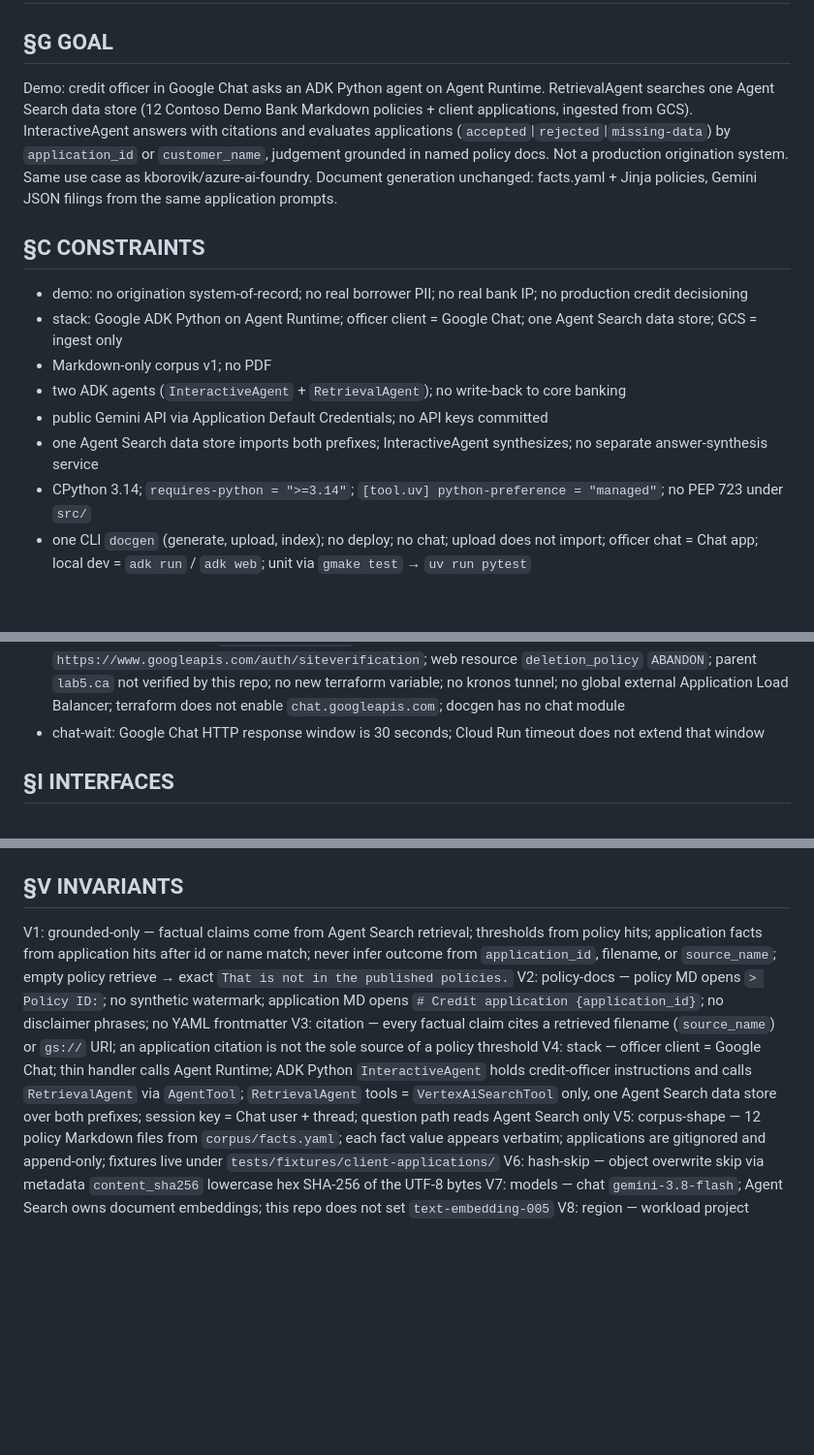
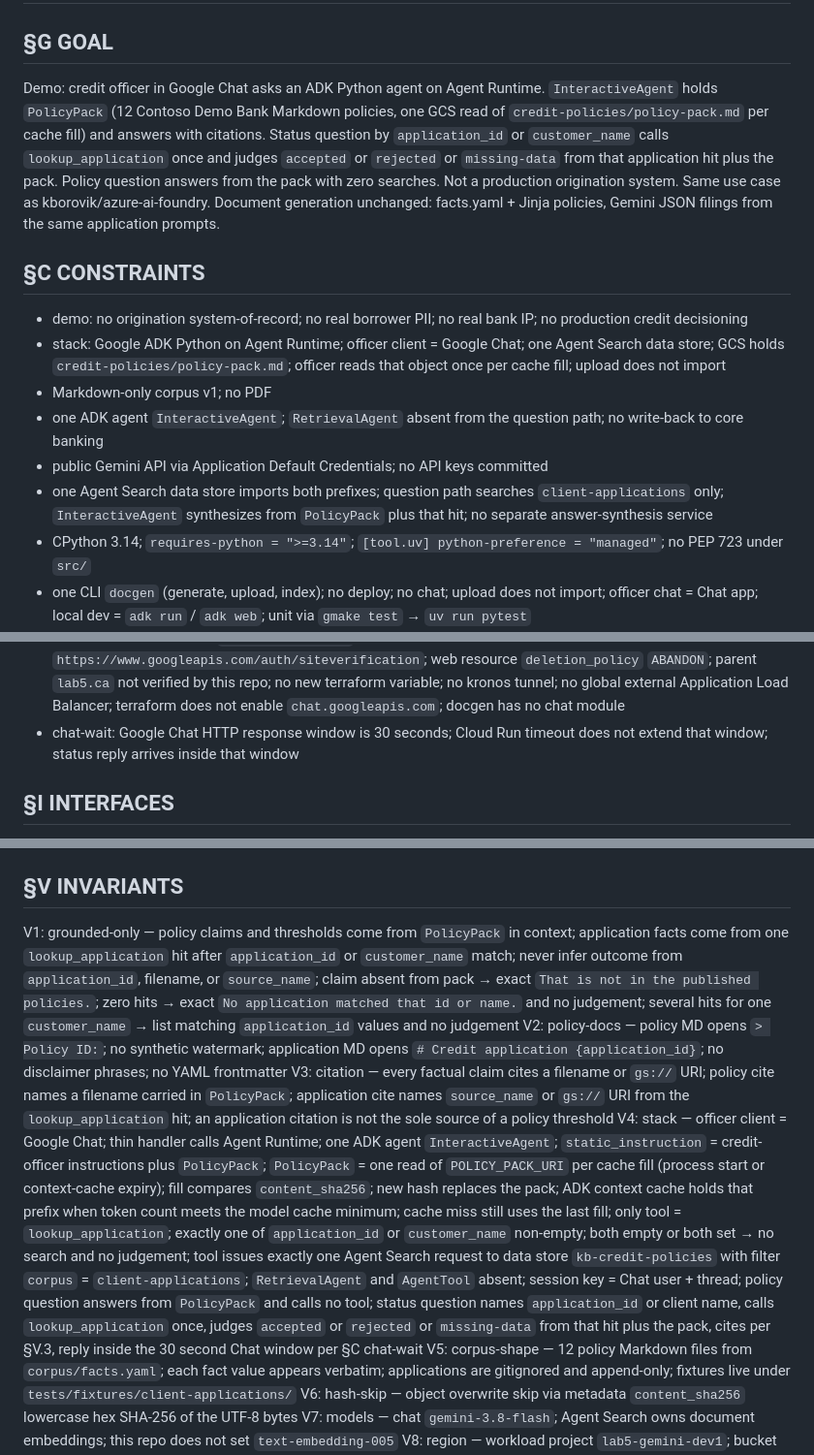
Before and after one commit to kborovik/google-gemini-platform, a Markdown page: SPEC.md, 3 parts joined by grey strips. Shown at 97% size. Drawn GitHub-style; blank space fills up the shorter version.

```diff
--- a/SPEC.md
+++ b/SPEC.md
@@ -2,16 +2,16 @@
 
 ## §G GOAL
 
-Demo: credit officer in Google Chat asks an ADK Python agent on Agent Runtime. RetrievalAgent searches one Agent Search data store (12 Contoso Demo Bank Markdown policies + client applications, ingested from GCS). InteractiveAgent answers with citations and evaluates applications (`accepted`|`rejected`|`missing-data`) by `application_id` or `customer_name`, judgement grounded in named policy docs. Not a production origination system. Same use case as kborovik/azure-ai-foundry. Document generation unchanged: facts.yaml + Jinja policies, Gemini JSON filings from the same application prompts.
+Demo: credit officer in Google Chat asks an ADK Python agent on Agent Runtime. `InteractiveAgent` holds `PolicyPack` (12 Contoso Demo Bank Markdown policies, one GCS read of `credit-policies/policy-pack.md` per cache fill) and answers with citations. Status question by `application_id` or `customer_name` calls `lookup_application` once and judges `accepted` or `rejected` or `missing-data` from that application hit plus the pack. Policy question answers from the pack with zero searches. Not a production origination system. Same use case as kborovik/azure-ai-foundry. Document generation unchanged: facts.yaml + Jinja policies, Gemini JSON filings from the same application prompts.
 
 ## §C CONSTRAINTS
 
 - demo: no origination system-of-record; no real borrower PII; no real bank IP; no production credit decisioning
-- stack: Google ADK Python on Agent Runtime; officer client = Google Chat; one Agent Search data store; GCS = ingest only
+- stack: Google ADK Python on Agent Runtime; officer client = Google Chat; one Agent Search data store; GCS holds `credit-policies/policy-pack.md`; officer reads that object once per cache fill; upload does not import
 - Markdown-only corpus v1; no PDF
-- two ADK agents (`InteractiveAgent` + `RetrievalAgent`); no write-back to core banking
+- one ADK agent `InteractiveAgent`; `RetrievalAgent` absent from the question path; no write-back to core banking
 - public Gemini API via Application Default Credentials; no API keys committed
-- one Agent Search data store imports both prefixes; InteractiveAgent synthesizes; no separate answer-synthesis service
+- one Agent Search data store imports both prefixes; question path searches `client-applications` only; `InteractiveAgent` synthesizes from `PolicyPack` plus that hit; no separate answer-synthesis service
 - CPython 3.14; `requires-python = ">=3.14"`; `[tool.uv] python-preference = "managed"`; no PEP 723 under `src/`
 - one CLI `docgen` (generate, upload, index); no deploy; no chat; upload does not import; officer chat = Chat app; local dev = `adk run` / `adk web`; unit via `gmake test` → `uv run pytest`
 - workload project `lab5-gemini-dev1`; region `us-east1`; state bucket `terraform-lab5-gemini-dev1` owned by gcp-lab5-org
@@ -20,7 +20,7 @@ Demo: credit officer in Google Chat asks an ADK Python agent on Agent Runtime. R
 - default CI = unit corpus/CLI tests; live Google Cloud behind pytest markers
 - Chat handler holds no policy text; session key = Chat user + thread
 - handler-host: standalone Python `chat/main.py`; Cloud Run service `chat` region `us-east1`; public URL `https://credit-policy.ai.lab5.ca`; `google_cloud_run_domain_mapping` name `credit-policy.ai.lab5.ca`; Cloud DNS public `google_dns_managed_zone` name `ai-lab5-ca` dns_name `ai.lab5.ca.`; this repo manages every chat-app DNS record in that zone; `google_dns_record_set` CNAME `credit-policy.ai.lab5.ca.` → `ghs.googlehosted.com.`; output `AI_ZONE_NS` = zone name servers; parent NS for `ai.lab5.ca` stay in zone `lab5.ca`; this repo does not manage zone `lab5.ca`; API `dns.googleapis.com`; no Cloudflare provider; Site Verification `INET_DOMAIN` `ai.lab5.ca` via DNS TXT in zone `ai-lab5-ca` before the domain mapping; verified owner = Terraform caller; `gmake google-auth` refreshes that caller ADC with scope `https://www.googleapis.com/auth/siteverification`; web resource `deletion_policy` `ABANDON`; parent `lab5.ca` not verified by this repo; no new terraform variable; no kronos tunnel; no global external Application Load Balancer; terraform does not enable `chat.googleapis.com`; docgen has no chat module
-- chat-wait: Google Chat HTTP response window is 30 seconds; Cloud Run timeout does not extend that window
+- chat-wait: Google Chat HTTP response window is 30 seconds; Cloud Run timeout does not extend that window; status reply arrives inside that window
 
 ## §I INTERFACES
 
@@ -35,10 +35,10 @@ Demo: credit officer in Google Chat asks an ADK Python agent on Agent Runtime. R
 
 ## §V INVARIANTS
 
-V1: grounded-only — factual claims come from Agent Search retrieval; thresholds from policy hits; application facts from application hits after id or name match; never infer outcome from `application_id`, filename, or `source_name`; empty policy retrieve → exact `That is not in the published policies.`
+V1: grounded-only — policy claims and thresholds come from `PolicyPack` in context; application facts come from one `lookup_application` hit after `application_id` or `customer_name` match; never infer outcome from `application_id`, filename, or `source_name`; claim absent from pack → exact `That is not in the published policies.`; zero hits → exact `No application matched that id or name.` and no judgement; several hits for one `customer_name` → list matching `application_id` values and no judgement
 V2: policy-docs — policy MD opens `> Policy ID:`; no synthetic watermark; application MD opens `# Credit application {application_id}`; no disclaimer phrases; no YAML frontmatter
-V3: citation — every factual claim cites a retrieved filename (`source_name`) or `gs://` URI; an application citation is not the sole source of a policy threshold
-V4: stack — officer client = Google Chat; thin handler calls Agent Runtime; ADK Python `InteractiveAgent` holds credit-officer instructions and calls `RetrievalAgent` via `AgentTool`; `RetrievalAgent` tools = `VertexAiSearchTool` only, one Agent Search data store over both prefixes; session key = Chat user + thread; question path reads Agent Search only
+V3: citation — every factual claim cites a filename or `gs://` URI; policy cite names a filename carried in `PolicyPack`; application cite names `source_name` or `gs://` URI from the `lookup_application` hit; an application citation is not the sole source of a policy threshold
+V4: stack — officer client = Google Chat; thin handler calls Agent Runtime; one ADK agent `InteractiveAgent`; `static_instruction` = credit-officer instructions plus `PolicyPack`; `PolicyPack` = one read of `POLICY_PACK_URI` per cache fill (process start or context-cache expiry); fill compares `content_sha256`; new hash replaces the pack; ADK context cache holds that prefix when token count meets the model cache minimum; cache miss still uses the last fill; only tool = `lookup_application`; exactly one of `application_id` or `customer_name` non-empty; both empty or both set → no search and no judgement; tool issues exactly one Agent Search request to data store `kb-credit-policies` with filter `corpus` = `client-applications`; `RetrievalAgent` and `AgentTool` absent; session key = Chat user + thread; policy question answers from `PolicyPack` and calls no tool; status question names `application_id` or client name, calls `lookup_application` once, judges `accepted` or `rejected` or `missing-data` from that hit plus the pack, cites per §V.3, reply inside the 30 second Chat window per §C chat-wait
 V5: corpus-shape — 12 policy Markdown files from `corpus/facts.yaml`; each fact value appears verbatim; applications are gitignored and append-only; fixtures live under `tests/fixtures/client-applications/`
 V6: hash-skip — object overwrite skip via metadata `content_sha256` lowercase hex SHA-256 of the UTF-8 bytes
 V7: models — chat `gemini-3.8-flash`; Agent Search owns document embeddings; this repo does not set `text-embedding-005`
```
Also changed, not shown: other parts of SPEC.md (+7 -6 lines).
